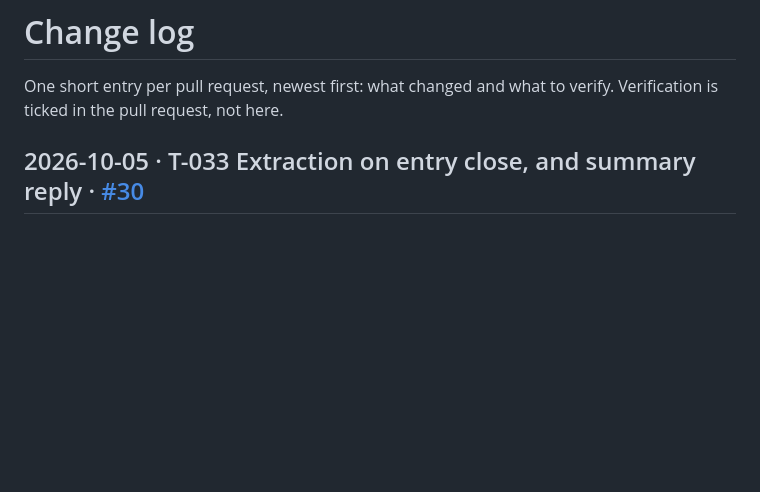
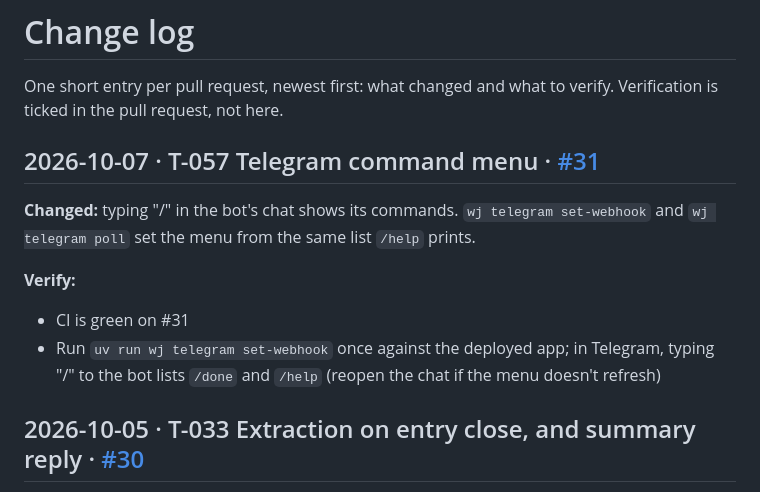
Before and after one commit to matchastack/work-journal, a Markdown page: change-log.md, the part around the change. Drawn GitHub-style; blank space fills up the shorter version.

Commit message:
docs: change-log entry and runbook note for the command menu
Co-Authored-By: Claude Opus 5.5 <noreply@anthropic.com>
Claude-Session: https://claude.ai/code/session_01AdCysjZCXi3a8NkcmWhjAN

```diff
--- a/change-log.md
+++ b/change-log.md
@@ -1,6 +1,13 @@
 # Change log
 
 One short entry per pull request, newest first: what changed and what to verify. Verification is ticked in the pull request, not here.
+
+## 2026-10-07 · T-057 Telegram command menu · [#31](https://github.com/matchastack/work-journal/pull/31)
+**Changed:** typing "/" in the bot's chat shows its commands. `wj telegram set-webhook` and `wj telegram poll` set the menu from the same list `/help` prints.
+
+**Verify:**
+- CI is green on #31
+- Run `uv run wj telegram set-webhook` once against the deployed app; in Telegram, typing "/" to the bot lists `/done` and `/help` (reopen the chat if the menu doesn't refresh)
 
 ## 2026-10-05 · T-033 Extraction on entry close, and summary reply · [#30](https://github.com/matchastack/work-journal/pull/30)
 **Changed:** when an entry closes, the bot triages it (light tier), saves the facts in an entry about work, and replies with the saved facts, up to three, and a link to the entry. It runs right after `/done`, or, for an entry left without `/done`, in the daily tick that closes it. Failures are retried at the next tick, and you're told when one finally fails.
```
Also changed, not shown: CLAUDE.md (+1 -1 lines), docs/deploy.md (+2 -1 lines).
